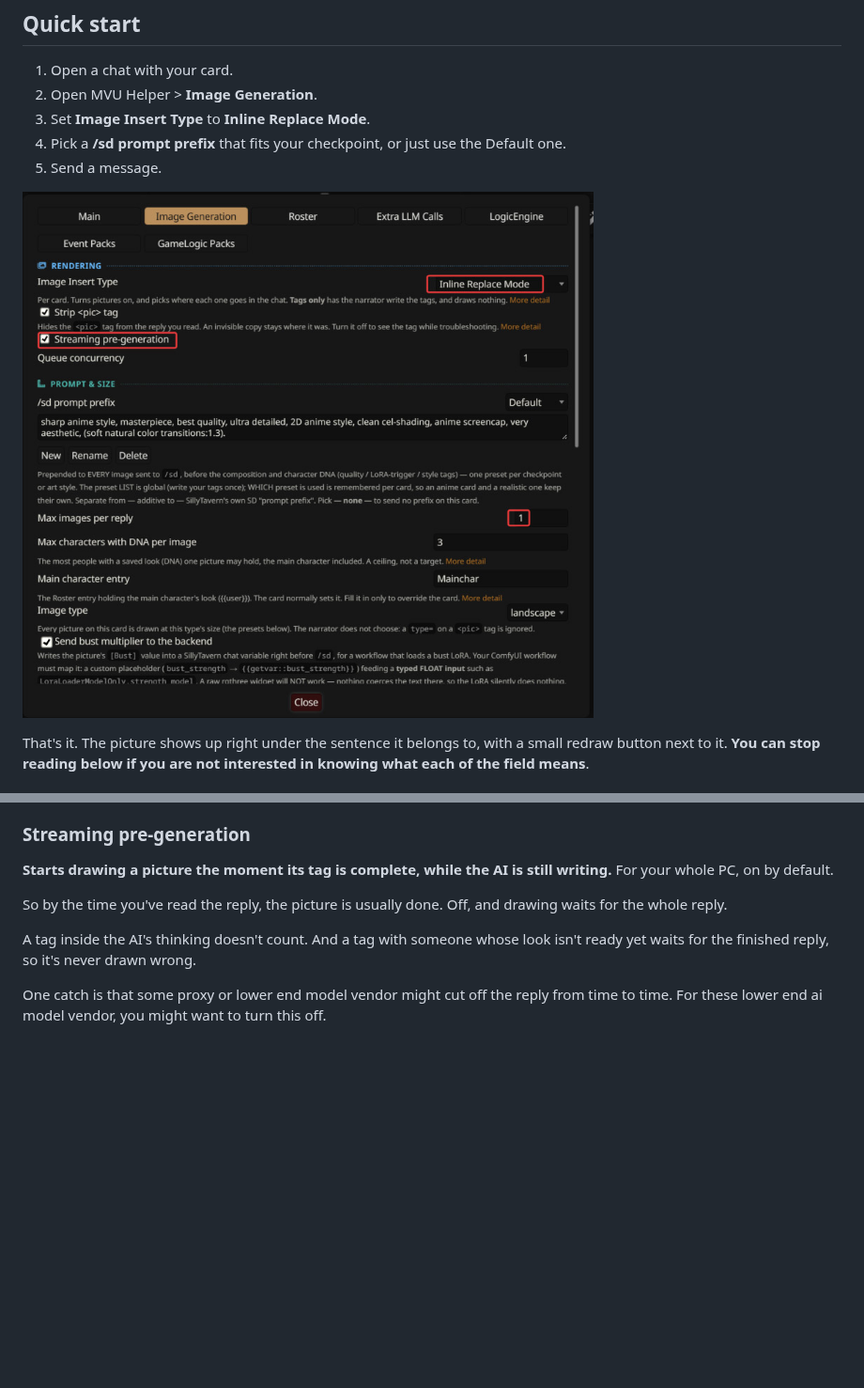
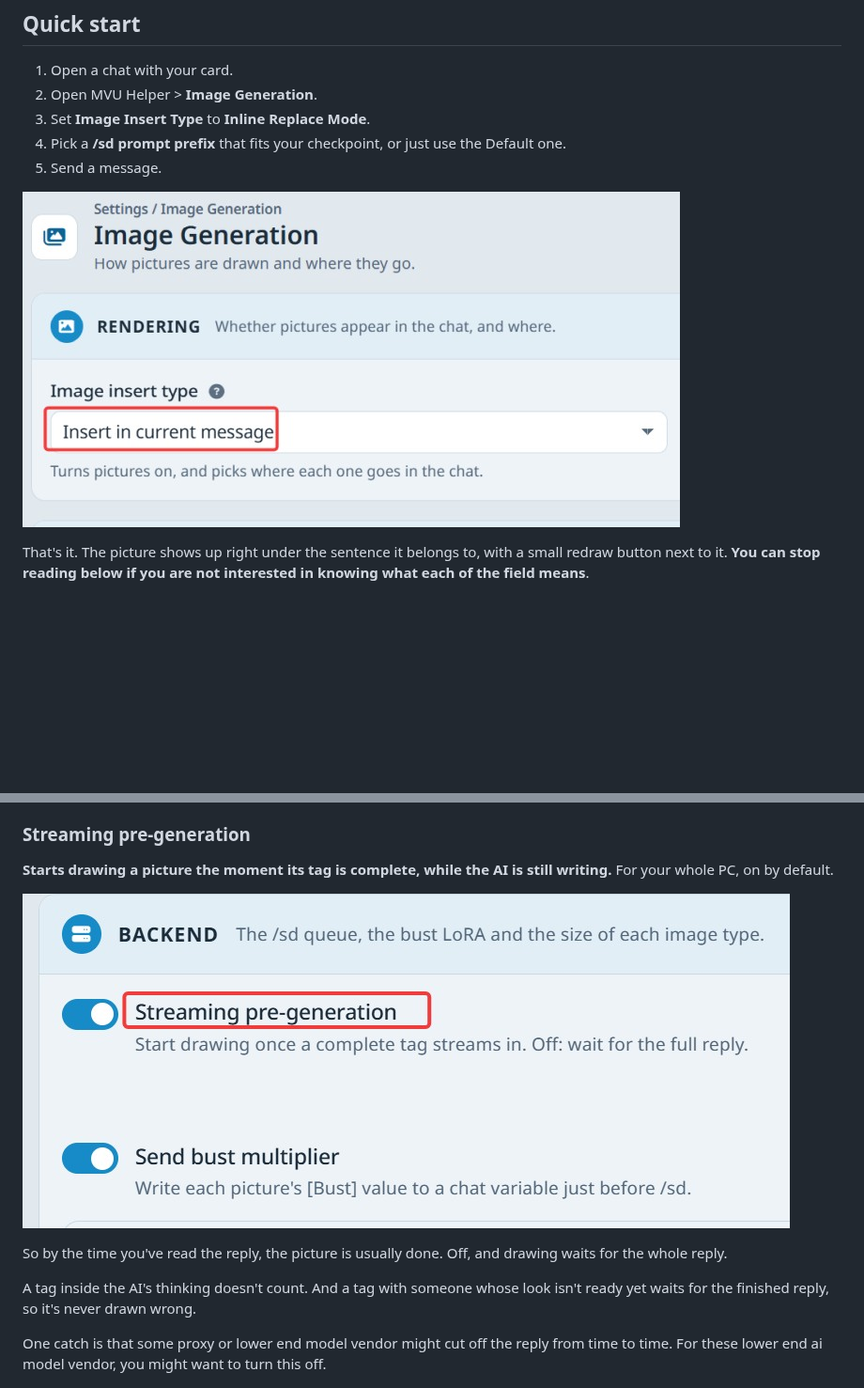
Before and after one commit to KritBlade/mvu-helper, a Markdown page: doc/image_gen/README.md, 2 parts joined by grey strips. Shown at 94% size. Rendered like a GitHub page; pictures changed too: image/image_gen/image_gen_quickstart.jpg, image/image_gen/streaming.jpg (added); blank space fills up the shorter version.

Commit message:
update images

```diff
--- a/doc/image_gen/README.md
+++ b/doc/image_gen/README.md
@@ -114,6 +114,9 @@ You don't need to turn it off just to see what was sent to `/sd` though. The con
 
 **Starts drawing a picture the moment its tag is complete, while the AI is still writing.** For your whole PC, on by default.
 
+![alt text](../../image/image_gen/streaming.jpg)
+
+
 So by the time you've read the reply, the picture is usually done. Off, and drawing waits for the whole reply.
 
 A tag inside the AI's thinking doesn't count. And a tag with someone whose look isn't ready yet waits for the finished reply, so it's never drawn wrong.
```
Also changed, not shown: other parts of doc/image_gen/README.md (+2 -0 lines), doc/roster/README.md (+1 -1 lines), image/image_gen/bust.jpg (added), image/roster/allowupdate.jpg, image/roster/registration.jpg, image/roster/roster_button.jpg.
